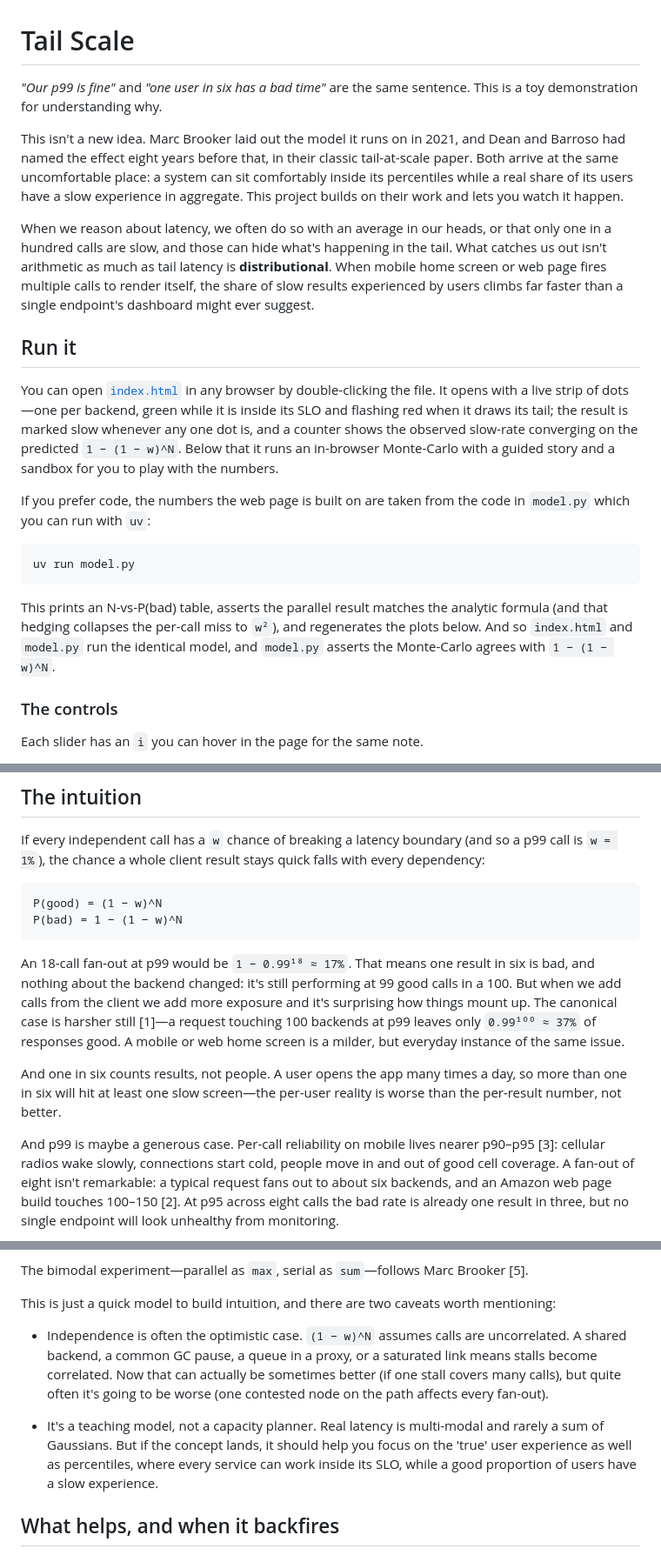
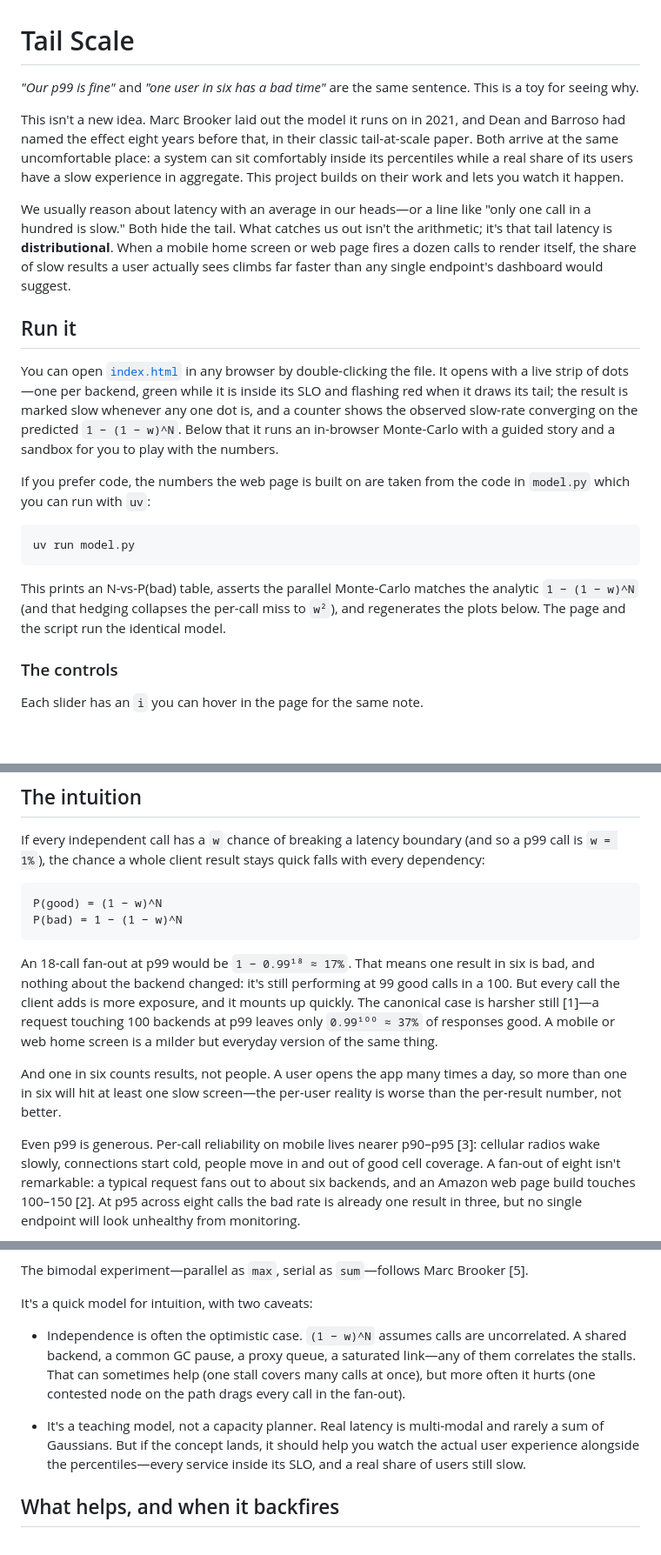
Before and after one commit to dehora/tail-scale, a Markdown page: README.md, 3 parts joined by grey strips. Shown at 87% size. Rendered like a GitHub page; blank space fills up the shorter version.

Commit message:
Polishes the README prose in a voice pass
Tightens the wording throughout—smooths the opening intuition paragraph,
trims redundancy, and sharpens the mitigations close. No changes to the
model or the claims.

Co-Authored-By: Claude Opus 4.8 (1M context) <noreply@anthropic.com>

````diff
--- a/README.md
+++ b/README.md
@@ -1,7 +1,7 @@
 # Tail Scale
 
 *"Our p99 is fine"* and *"one user in six has a bad time"* are the same
-sentence. This is a toy demonstration for understanding why.
+sentence. This is a toy for seeing why.
 
 This isn't a new idea. Marc Brooker laid out the model it runs on in 2021, and
 Dean and Barroso had named the effect eight years before that, in their classic
@@ -10,7 +10,7 @@ sit comfortably inside its percentiles while a real share of its users have a
 slow experience in aggregate. This project builds on their work and lets you
 watch it happen.
 
-When we reason about latency, we often do so with an average in our heads, or that only one in a hundred calls are slow, and those can hide what's happening in the tail. What catches us out isn't arithmetic as much as tail latency is **distributional**. When mobile home screen or web page fires multiple calls to render itself, the share of slow results experienced by users climbs far faster than a single endpoint's dashboard might ever suggest.
+We usually reason about latency with an average in our heads—or a line like "only one call in a hundred is slow." Both hide the tail. What catches us out isn't the arithmetic; it's that tail latency is **distributional**. When a mobile home screen or web page fires a dozen calls to render itself, the share of slow results a user actually sees climbs far faster than any single endpoint's dashboard would suggest.
 
 ## Run it
 
@@ -23,7 +23,7 @@ If you prefer code, the numbers the web page is built on are taken from the code
 uv run model.py
 ```
 
-This prints an N-vs-P(bad) table, asserts the parallel result matches the analytic formula (and that hedging collapses the per-call miss to `w²`), and regenerates the plots below. And so `index.html` and `model.py` run the identical model, and `model.py` asserts the Monte-Carlo agrees with `1 − (1 − w)^N`.
+This prints an N-vs-P(bad) table, asserts the parallel Monte-Carlo matches the analytic `1 − (1 − w)^N` (and that hedging collapses the per-call miss to `w²`), and regenerates the plots below. The page and the script run the identical model.
 
 ### The controls
 
@@ -49,11 +49,11 @@ P(good) = (1 − w)^N
 P(bad) = 1 − (1 − w)^N
 ```
 
-An 18-call fan-out at p99 would be `1 − 0.99¹⁸ ≈ 17%`. That means one result in six is bad, and nothing about the backend changed: it's still performing at 99 good calls in a 100. But when we add calls from the client we add more exposure and it's surprising how things mount up. The canonical case is harsher still [1]—a request touching 100 backends at p99 leaves only `0.99¹⁰⁰ ≈ 37%` of responses good. A mobile or web home screen is a milder, but everyday instance of the same issue.
+An 18-call fan-out at p99 would be `1 − 0.99¹⁸ ≈ 17%`. That means one result in six is bad, and nothing about the backend changed: it's still performing at 99 good calls in a 100. But every call the client adds is more exposure, and it mounts up quickly. The canonical case is harsher still [1]—a request touching 100 backends at p99 leaves only `0.99¹⁰⁰ ≈ 37%` of responses good. A mobile or web home screen is a milder but everyday version of the same thing.
 
 And one in six counts results, not people. A user opens the app many times a day, so more than one in six will hit at least one slow screen—the per-user reality is worse than the per-result number, not better.
 
-And p99 is maybe a generous case. Per-call reliability on mobile lives nearer
+Even p99 is generous. Per-call reliability on mobile lives nearer
 p90–p95 [3]: cellular radios wake slowly, connections start cold, people move in and out of good cell coverage. A fan-out of eight isn't remarkable: a typical request
 fans out to about six backends, and an Amazon web page build touches 100–150 [2].
 At p95 across eight calls the bad rate is already one result in three, but no
@@ -97,13 +97,13 @@ in, so the bad rates here read as an underestimate.
 The bimodal experiment—parallel as `max`, serial as `sum`—follows Marc
 Brooker [5].
 
-This is just a quick model to build intuition, and there are two caveats worth mentioning:
+It's a quick model for intuition, with two caveats:
 
 - Independence is often the optimistic case. `(1 − w)^N` assumes
-  calls are uncorrelated. A shared backend, a common GC pause, a queue in a proxy,  or a saturated link means stalls become correlated. Now that can actually be sometimes better (if one stall covers many calls), but quite often it's going to be worse (one contested node on the path affects every fan-out).
+  calls are uncorrelated. A shared backend, a common GC pause, a proxy queue, a saturated link—any of them correlates the stalls. That can sometimes help (one stall covers many calls at once), but more often it hurts (one contested node on the path drags every call in the fan-out).
 
 - It's a teaching model, not a capacity planner. Real latency is multi-modal
-  and rarely a sum of Gaussians. But if the concept lands, it should help you focus on the 'true' user experience as well as percentiles, where every service can work inside its SLO, while a good proportion of users have a slow experience.
+  and rarely a sum of Gaussians. But if the concept lands, it should help you watch the actual user experience alongside the percentiles—every service inside its SLO, and a real share of users still slow.
 
 
 ## What helps, and when it backfires
````
Also changed, not shown: other parts of README.md (+3 -3 lines).
